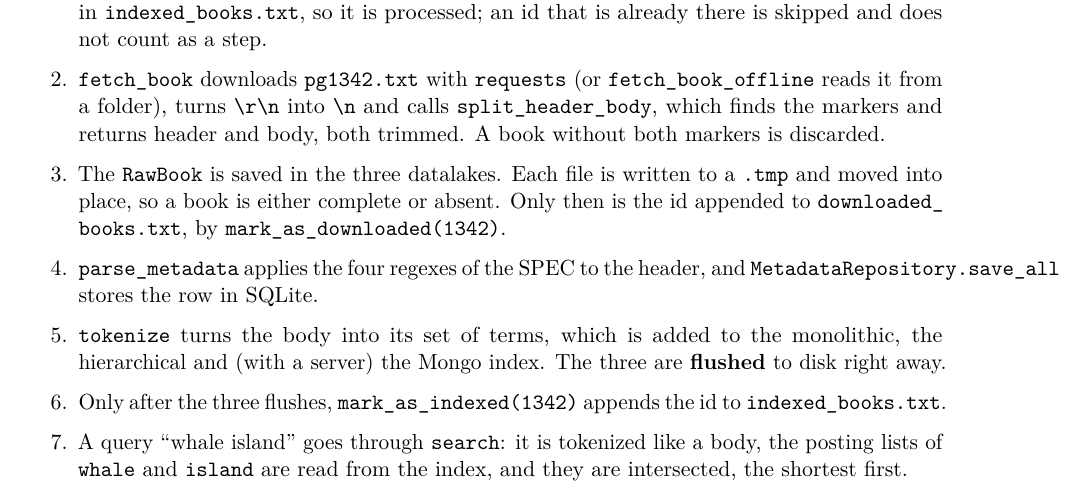
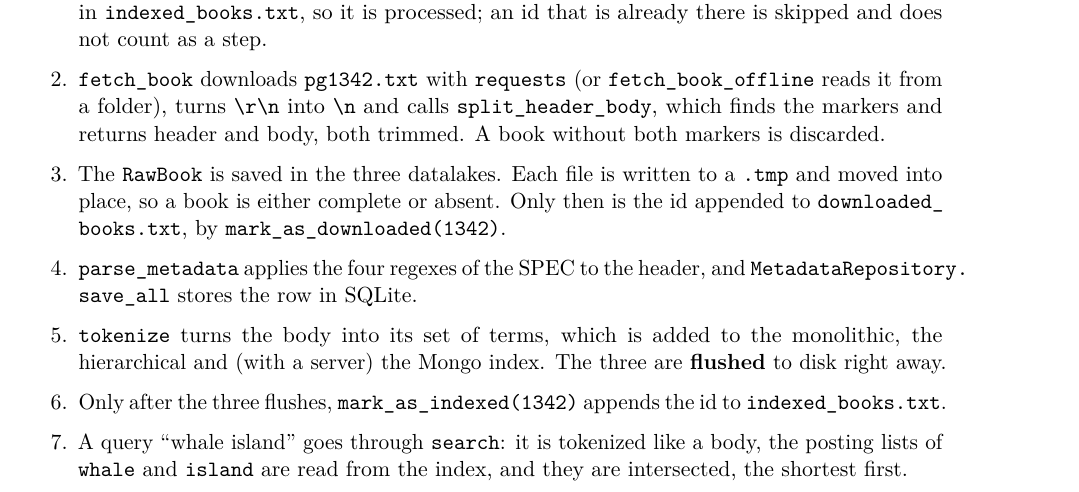
Before and after one commit to BigData-Ulpgc/stage_1, a LaTeX document (python/stage_1/docs/report/report.tex): part of page 6 of 25, cut so that both start at the same text. Compiled offline with pdfLaTeX.

```diff
--- a/python/stage_1/docs/report/report.tex
+++ b/python/stage_1/docs/report/report.tex
@@ -286,7 +286,7 @@
         to \code{downloaded\_\allowbreak books.txt}, by
         \code{mark\_as\_\allowbreak downloaded(1342)}.
   \item \code{parse\_metadata} applies the four regexes of the SPEC to the header, and
-        \code{MetadataRepository.save\_all} stores the row in SQLite.
+        \code{MetadataRepository.\allowbreak save\_all} stores the row in SQLite.
   \item \code{tokenize} turns the body into its set of terms, which is added to the monolithic, the
         hierarchical and (with a server) the Mongo index. The three are \textbf{flushed} to disk
         right away.
```
Also changed, not shown: python/stage_1/docs/Stage1_Python_Report.pdf (added).
